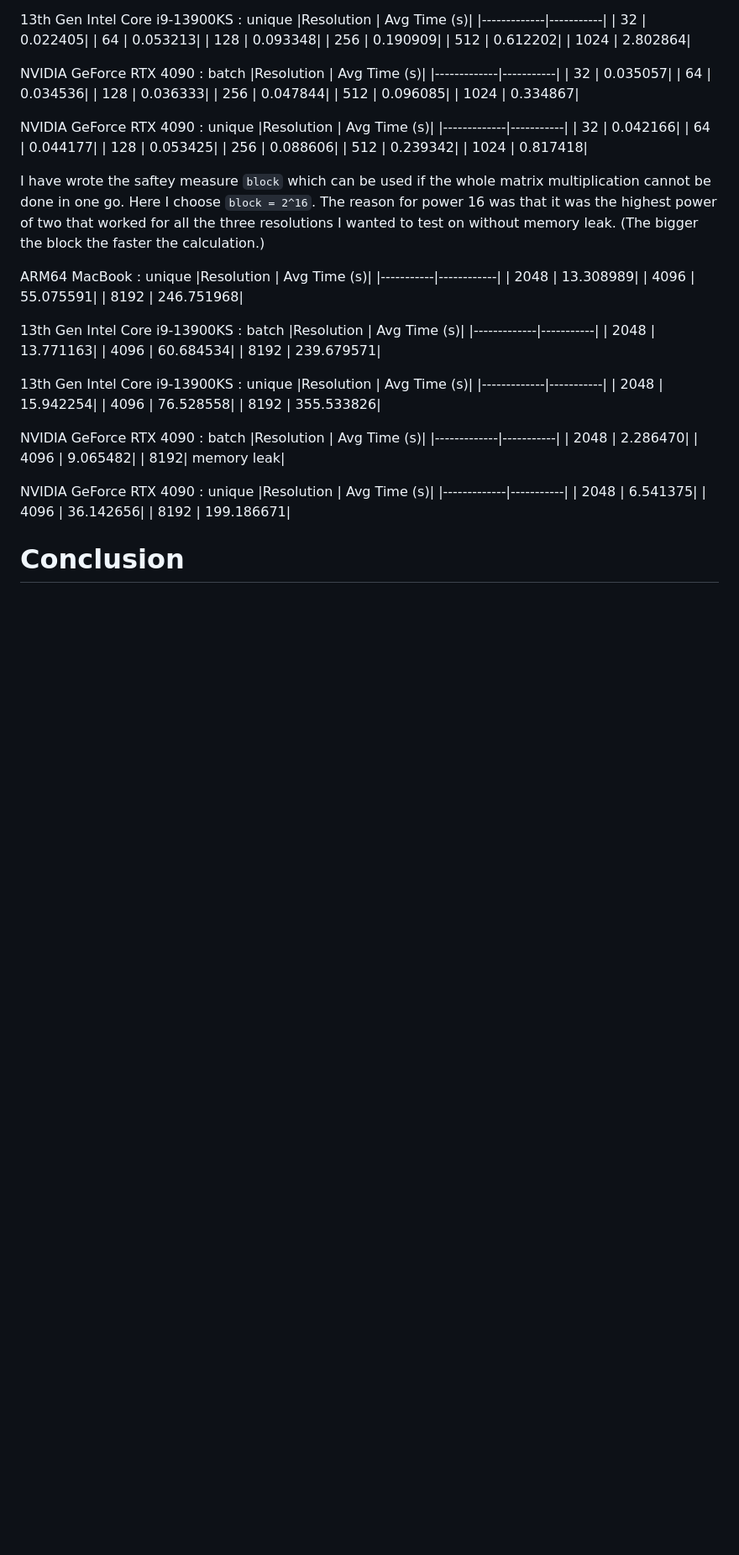
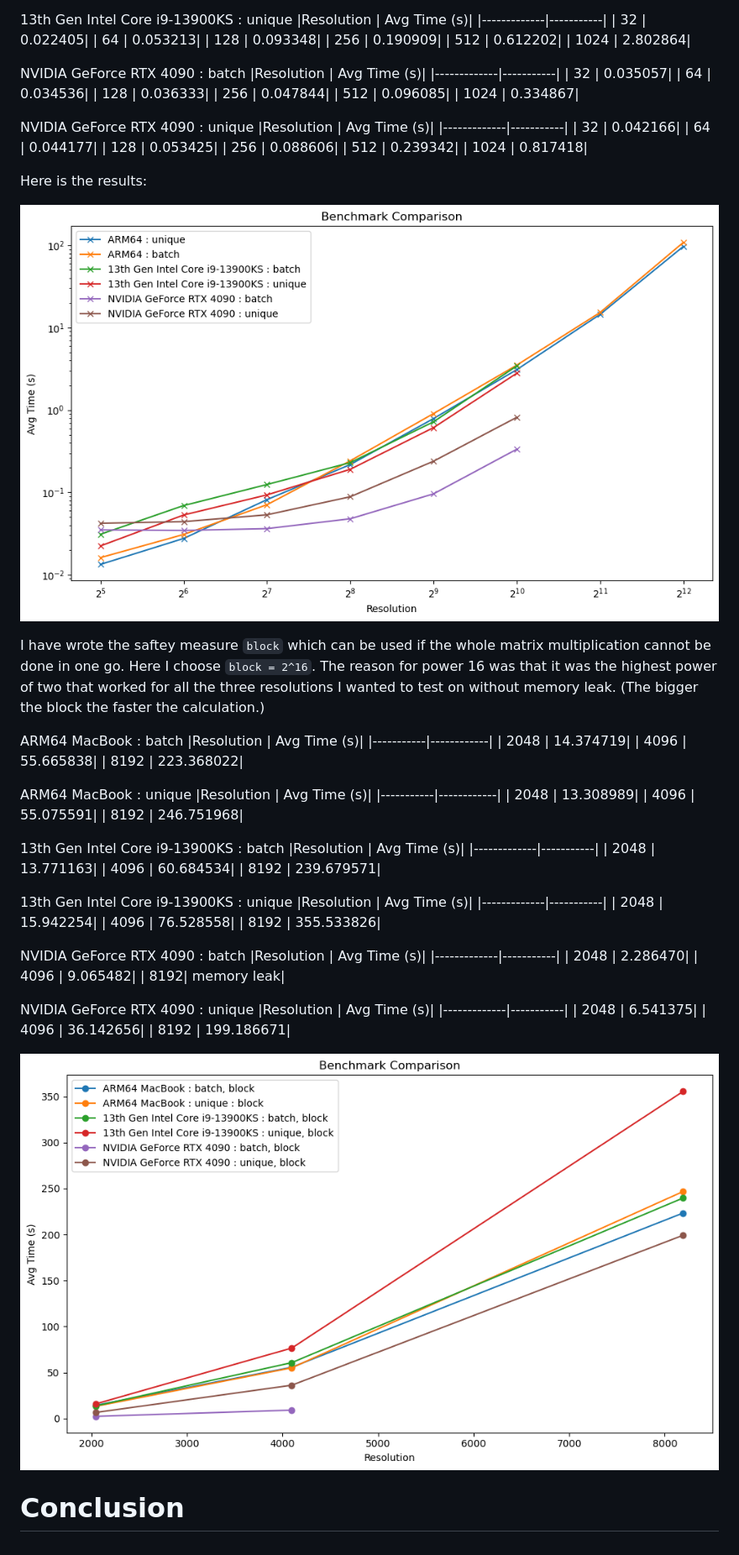
Before and after one commit to ArminGEtemad/QuantumCatch-PyTorch, a Markdown page: docs/unique_vs_conventional_batch.md, the part around the change. Shown at 84% size. GitHub-like rendering; pictures changed too: docs/Bench.png (added), docs/Bench1.png (added); blank space fills up the shorter version.

Commit message:
Added diagrams

```diff
--- a/docs/unique_vs_conventional_batch.md
+++ b/docs/unique_vs_conventional_batch.md
@@ -118,7 +118,18 @@ NVIDIA GeForce RTX 4090 : unique
 |       512 |       0.239342|
 |      1024 |       0.817418|
 
+Here is the results:
+
+![benchmark](Bench.png)
+
 I have wrote the saftey measure `block` which can be used if the whole matrix multiplication cannot be done in one go. Here I choose `block = 2^16`. The reason for power 16 was that it was the highest power of two that worked for all the three resolutions I wanted to test on without memory leak. (The bigger the block the faster the calculation.)
+
+ARM64 MacBook : batch
+|Resolution |   Avg Time (s)|
+|-----------|------------|
+|      2048 |      14.374719|
+|      4096 |      55.665838|
+|      8192 |     223.368022|
 
 ARM64 MacBook : unique
 |Resolution |   Avg Time (s)|
@@ -155,5 +166,6 @@ NVIDIA GeForce RTX 4090 : unique
 |      4096 |      36.142656|
 |      8192 |     199.186671|
 
+![benchmark](Bench1.png)
 
 # Conclusion
```
